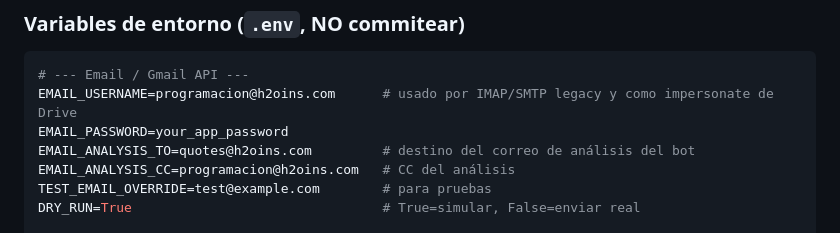
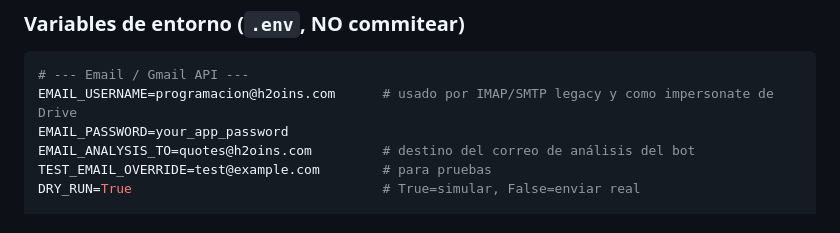
Before and after one commit to programacion-glitch/Quotes, a Markdown page: README.md, the part around the change. Rendered like a GitHub page.

Commit message:
docs(readme): quitar EMAIL_ANALYSIS_CC muerto del ejemplo .env

```diff
--- a/README.md
+++ b/README.md
@@ -108,7 +108,6 @@ Para enviar a MGAs, el email debe contener:
 EMAIL_USERNAME=programacion@h2oins.com      # usado por IMAP/SMTP legacy y como impersonate de Drive
 EMAIL_PASSWORD=your_app_password
 EMAIL_ANALYSIS_TO=quotes@h2oins.com         # destino del correo de análisis del bot
-EMAIL_ANALYSIS_CC=programacion@h2oins.com   # CC del análisis
 TEST_EMAIL_OVERRIDE=test@example.com        # para pruebas
 DRY_RUN=True                                # True=simular, False=enviar real
 
```
